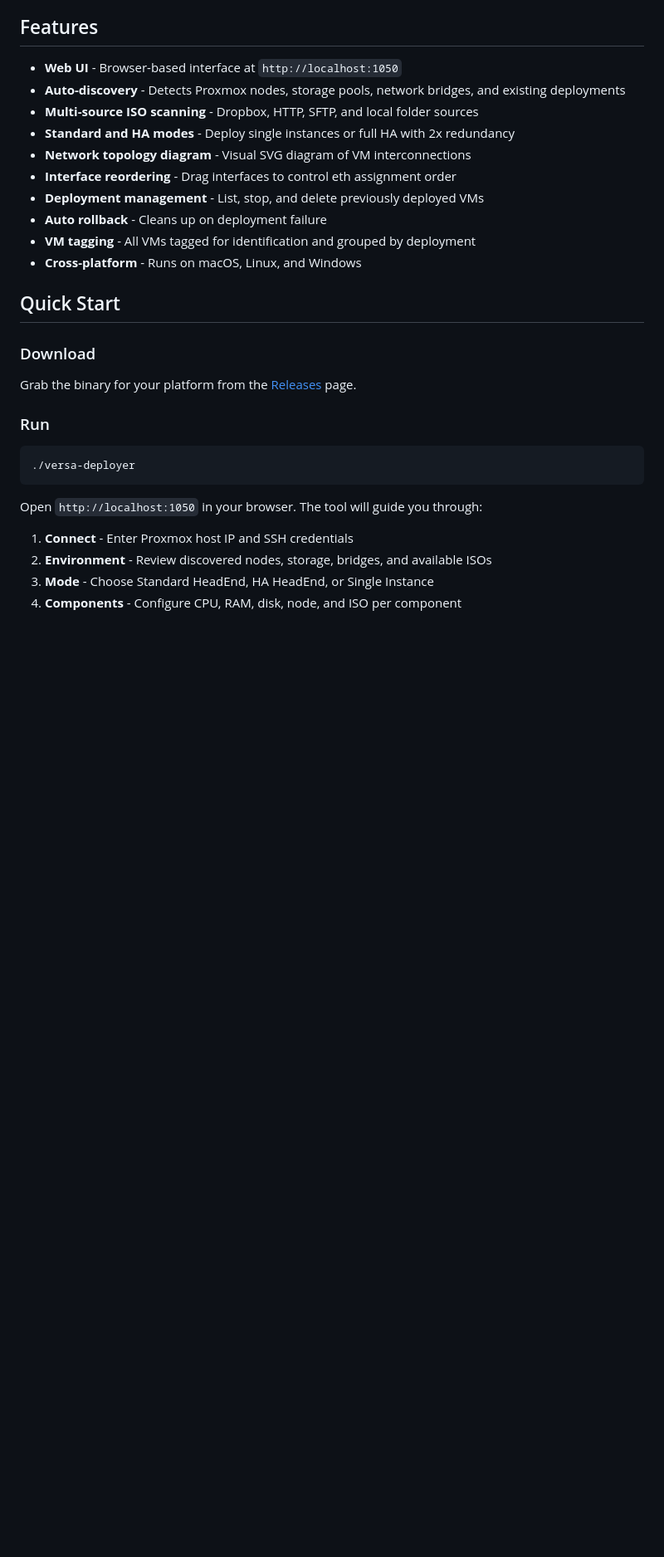
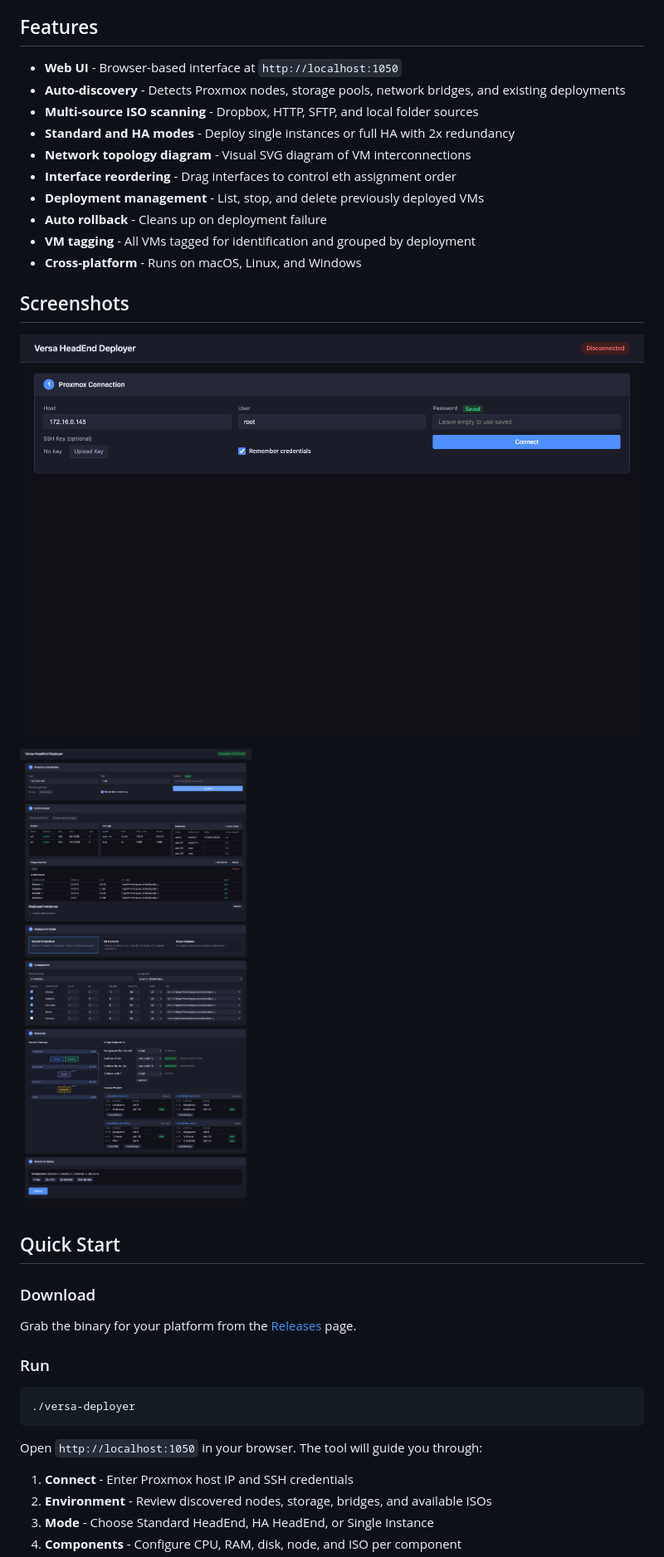
Before and after one commit to mihailvovk/versa-proxmox-deployer, a Markdown page: README.md, the part around the change. Shown at 83% size. Drawn GitHub-style; pictures changed too: screenshots/01-connect.png (added), screenshots/02-full.png (added); blank space fills up the shorter version.

Commit message:
docs: add screenshots of web UI
Co-Authored-By: Claude Opus 4.5 <noreply@anthropic.com>

```diff
--- a/README.md
+++ b/README.md
@@ -14,6 +14,12 @@ A single-binary tool that automates Versa Networks HeadEnd deployment on Proxmox
 - **Auto rollback** - Cleans up on deployment failure
 - **VM tagging** - All VMs tagged for identification and grouped by deployment
 - **Cross-platform** - Runs on macOS, Linux, and Windows
+
+## Screenshots
+
+![Connection](screenshots/01-connect.png)
+
+![Full UI](screenshots/02-full.png)
 
 ## Quick Start
 
```
